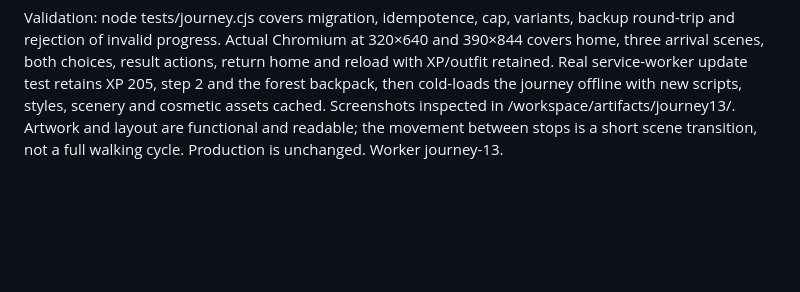
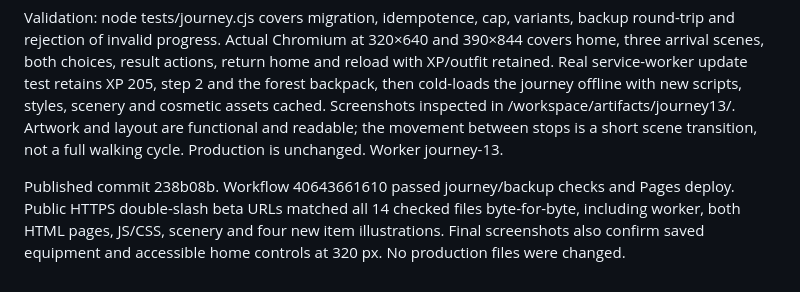
Before and after one commit to KonstantinGlazunov/Kapi-beta, a Markdown page: PREVIEW.md, the part around the change. Rendered like a GitHub page; blank space fills up the shorter version.

Commit message:
docs: record journey beta publication [skip ci]

```diff
--- a/PREVIEW.md
+++ b/PREVIEW.md
@@ -209,3 +209,9 @@ with new scripts, styles, scenery and cosmetic assets cached. Screenshots inspec
 in /workspace/artifacts/journey13/. Artwork and layout are functional and readable;
 the movement between stops is a short scene transition, not a full walking cycle.
 Production is unchanged. Worker journey-13.
+
+Published commit 238b08b. Workflow 40643661610 passed journey/backup checks and
+Pages deploy. Public HTTPS double-slash beta URLs matched all 14 checked files
+byte-for-byte, including worker, both HTML pages, JS/CSS, scenery and four new
+item illustrations. Final screenshots also confirm saved equipment and accessible
+home controls at 320 px. No production files were changed.
```
